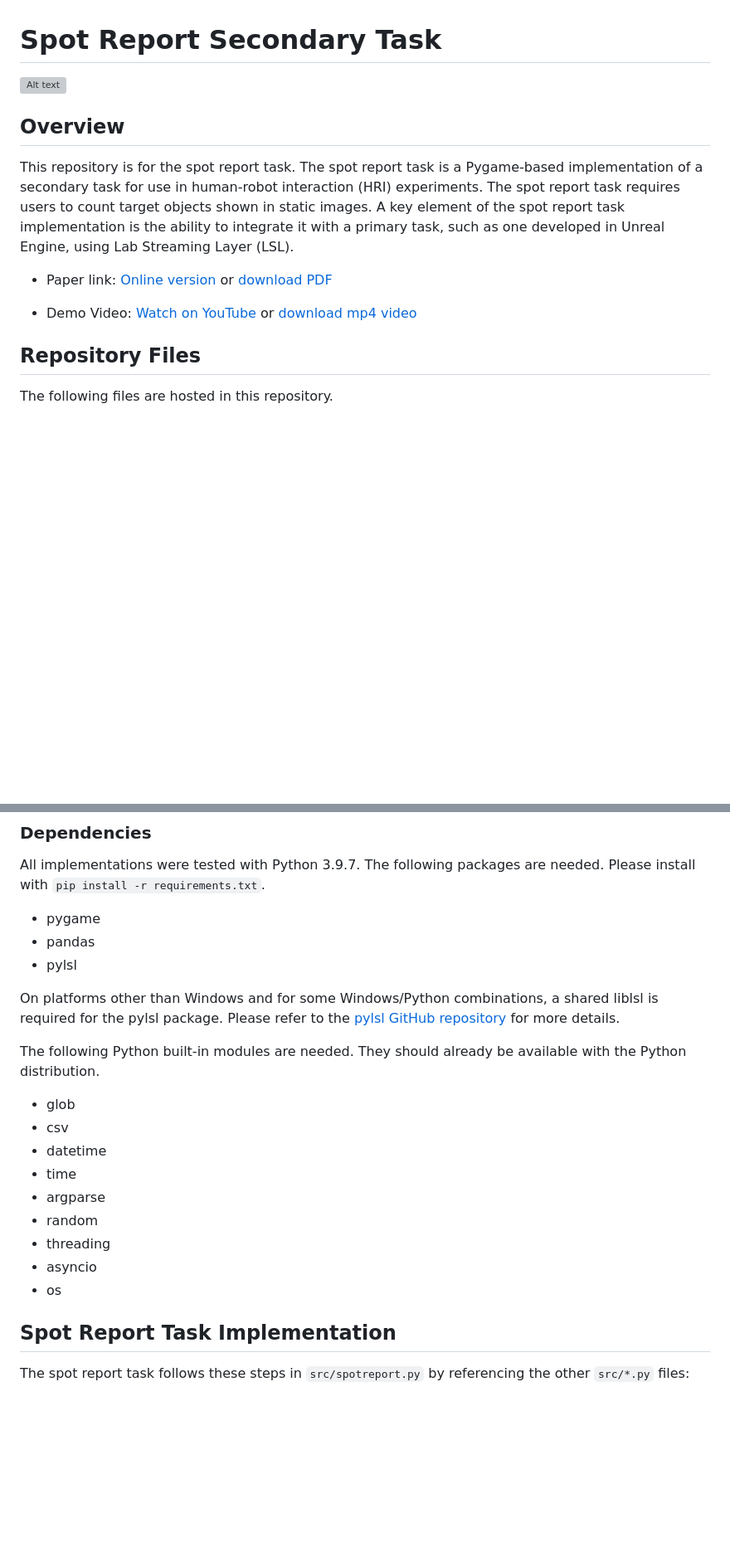
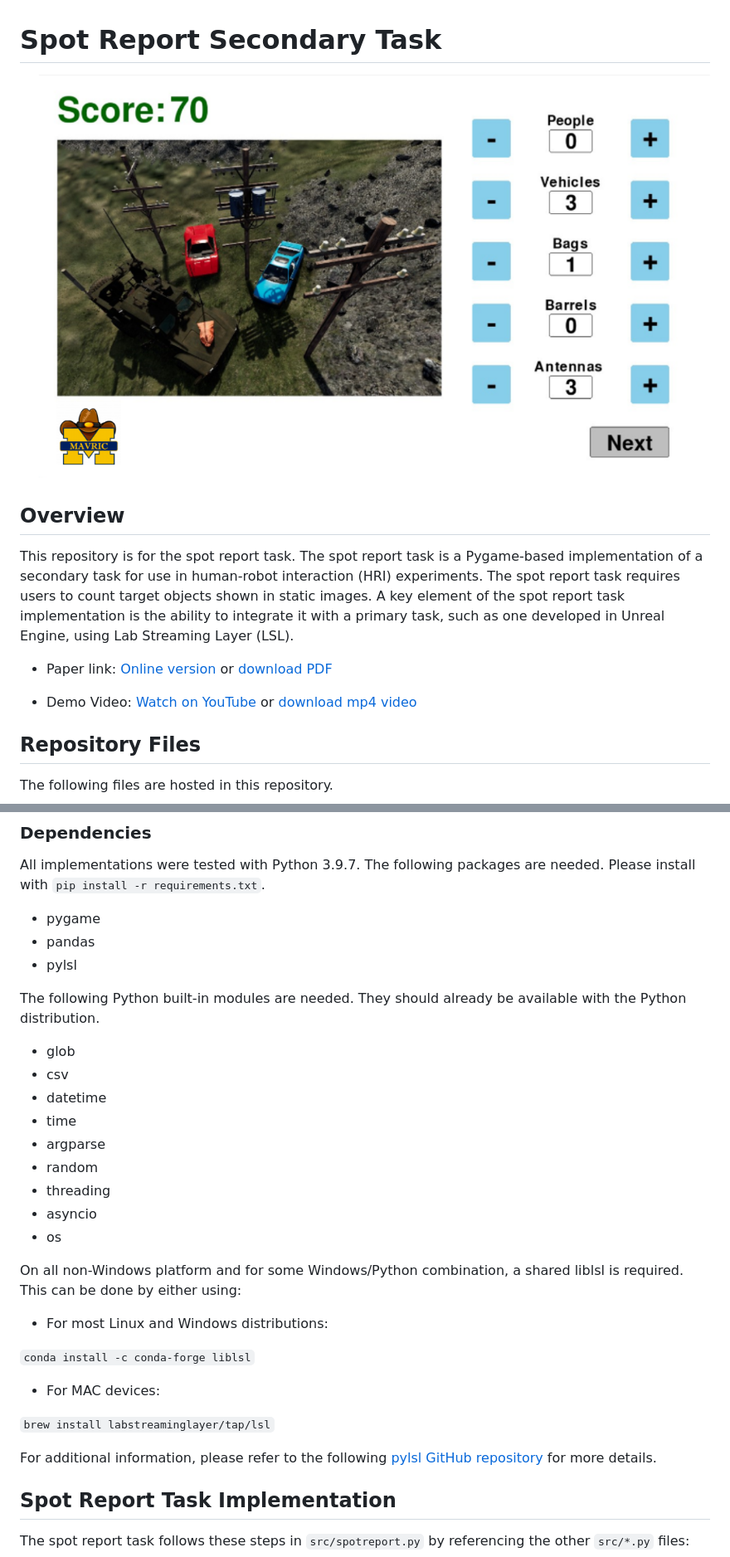
Before and after one commit to UMich-MAVRIC/SpotReport, a Markdown page: README.md, 2 parts joined by grey strips. Shown: that part at 83% size. Rendered like a GitHub page; pictures changed too: paper/figures/readme_picture.png (added); blank space fills up the shorter version; grey boxes are pictures that could not be loaded.

Commit message:
Updated Readme Pic

```diff
--- a/README.md
+++ b/README.md
@@ -1,7 +1,6 @@
 # Spot Report Secondary Task
 
-![Alt text](paper/figures/spotreport_git.png)
-
+![Alt text](paper/figures/readme_picture.png)
 
 
 ## Overview
@@ -10,7 +9,6 @@ This repository is for the spot report task. The spot report task is a Pygame-ba
 - Paper link: [Online version](https://doi.org/...) or [download PDF](https://doi.org/...)
 
 - Demo Video: [Watch on YouTube](https://youtu.be/mhUKsqkuMPQ) or [download mp4 video](paper/video/SpotReportVideo.mp4)
-
 
 
 ## Repository Files
@@ -31,8 +29,6 @@ All implementations were tested with Python 3.9.7. The following packages are ne
 * pandas
 * pylsl
 
-On platforms other than Windows and for some Windows/Python combinations, a shared liblsl is required for the pylsl package. Please refer to the [pylsl GitHub repository](https://github.com/labstreaminglayer/pylsl) for more details.
-
 The following Python built-in modules are needed. They should already be available with the Python distribution.
 * glob
 * csv
@@ -44,6 +40,16 @@ The following Python built-in modules are needed. They should already be availab
 * asyncio
 * os
 
+On all non-Windows platform and for some Windows/Python combination, a shared liblsl is required. This can be done by either using:
+* For most Linux and Windows distributions:
+
+`conda install -c conda-forge liblsl`
+
+* For MAC devices:
+
+`brew install labstreaminglayer/tap/lsl`
+
+For additional information, please refer to the following [pylsl GitHub repository](https://github.com/labstreaminglayer/pylsl) for more details.
 
 
 ## Spot Report Task Implementation
```
Also changed, not shown: other parts of README.md (+2 -6 lines).
